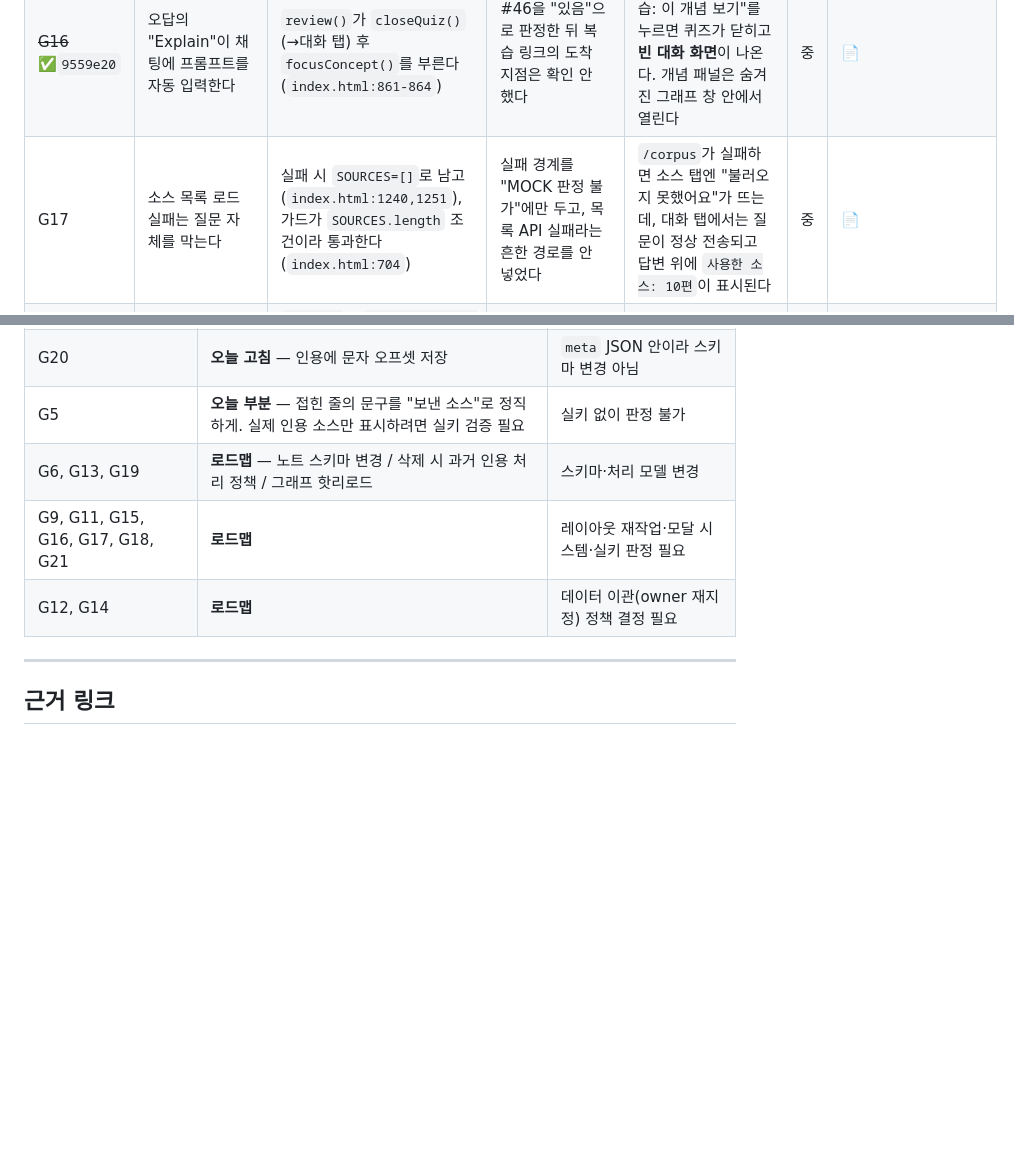
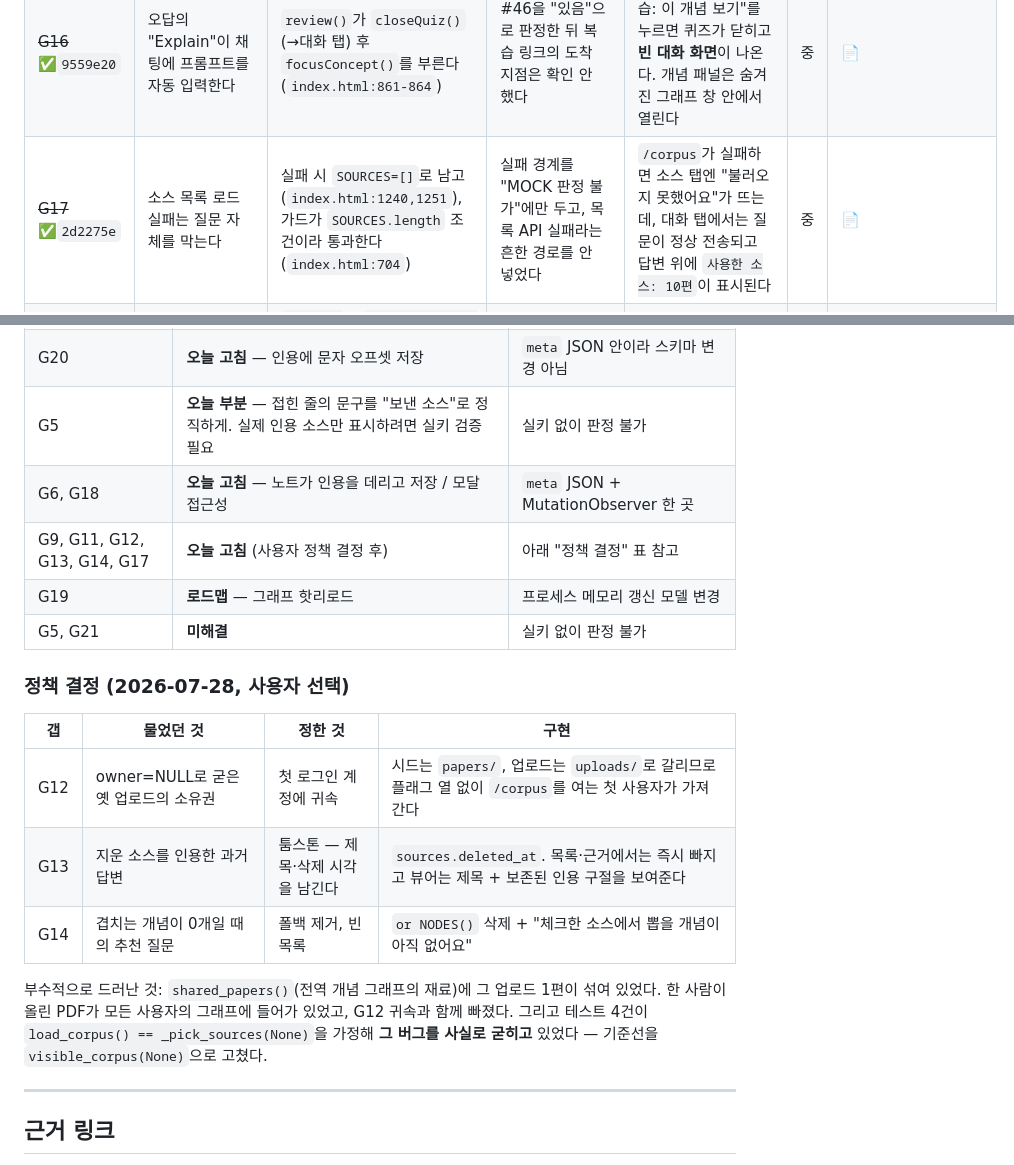
Before and after one commit to alstmdqls03-ux/reviewPaper, a Markdown page: docs/benchmark-gap.md, 2 parts joined by grey strips. Rendered like a GitHub page; blank space fills up the shorter version.

Commit message:
docs: 갭 분석 해소 표시(G9·G11·G12·G13·G14·G17) + 정책 결정 기록
Co-Authored-By: Claude Opus 5 (1M context) <noreply@anthropic.com>

```diff
--- a/docs/benchmark-gap.md
+++ b/docs/benchmark-gap.md
@@ -29,6 +29,6 @@
 | ~~G15~~ ✅`9559e20` | Mind Map 노드를 클릭하면 그 주제로 바로 질문할 수 있다 | 클릭이 `focusConcept()` + `q.value` 대입만 한다 (`index.html:1108-1112`). 비-대화 탭에서 입력 폼은 `display:none` (`index.html:530`) | #44를 "노드 클릭 패널 있음"으로 통과시켰다. 주입이 보이는지는 안 봤다 | 학습 탭에서 "다음에 공부할 개념"을 누르면 **화면에서 바뀌는 것이 없다**. 질문은 숨겨진 입력창에 들어가고, 노드는 1500px 미만에서 숨겨진 그래프 창에서 중앙 정렬된다 | 중 | 📄 |
 | ~~G16~~ ✅`9559e20` | 오답의 "Explain"이 채팅에 프롬프트를 자동 입력한다 | `review()`가 `closeQuiz()`(→대화 탭) 후 `focusConcept()`를 부른다 (`index.html:861-864`) | #46을 "있음"으로 판정한 뒤 복습 링크의 도착 지점은 확인 안 했다 | 1280px에서 "🔗 복습: 이 개념 보기"를 누르면 퀴즈가 닫히고 **빈 대화 화면**이 나온다. 개념 패널은 숨겨진 그래프 창 안에서 열린다 | 중 | 📄 |
-| G17 | 소스 목록 로드 실패는 질문 자체를 막는다 | 실패 시 `SOURCES=[]`로 남고 (`index.html:1240,1251`), 가드가 `SOURCES.length` 조건이라 통과한다 (`index.html:704`) | 실패 경계를 "MOCK 판정 불가"에만 두고, 목록 API 실패라는 흔한 경로를 안 넣었다 | `/corpus`가 실패하면 소스 탭엔 "불러오지 못했어요"가 뜨는데, 대화 탭에서는 질문이 정상 전송되고 답변 위에 `사용한 소스: 10편`이 표시된다 | 중 | 📄 |
+| ~~G17~~ ✅`2d2275e` | 소스 목록 로드 실패는 질문 자체를 막는다 | 실패 시 `SOURCES=[]`로 남고 (`index.html:1240,1251`), 가드가 `SOURCES.length` 조건이라 통과한다 (`index.html:704`) | 실패 경계를 "MOCK 판정 불가"에만 두고, 목록 API 실패라는 흔한 경로를 안 넣었다 | `/corpus`가 실패하면 소스 탭엔 "불러오지 못했어요"가 뜨는데, 대화 탭에서는 질문이 정상 전송되고 답변 위에 `사용한 소스: 10편`이 표시된다 | 중 | 📄 |
 | ~~G18~~ ✅`f0ed525` | 대화상자에 Esc·포커스 트랩·포커스 복귀가 걸린다 (설계문서 M1이 **스스로 요구**) | `#viewer`는 `role="dialog" aria-modal="true"`인데 트랩·복귀 없고 (`index.html:452`), `.modal` 3종은 role도 Esc 핸들러도 없다 (`index.html:409,422,441`) | 14항목이 전부 "무엇이 보인다"라서 키보드로 무엇이 닫히는지는 판정 대상이 아니었다 | 논문 추가 모달에서 Esc를 눌러도 아무 일도 없고, Tab을 누르면 포커스가 모달 뒤 채팅 로그로 빠져나간다 | 중 | 📄 |
 | G19 | 소스를 추가하면 그 노트북의 산출물이 새 소스를 반영한다 | 업로드가 `graph.json`을 다시 쓰지만 (`app.py:510`), 서버의 `NODES/EDGES/NODE_BY_ID`는 임포트 시 1회 로드다 (`app.py:61-63`). `llm._nodes()`도 캐시한다 (`llm.py:113-116`) | §4가 "그래프는 전역 1개"만 적고, 재생성 후 프로세스 메모리가 갱신되는지는 확인 안 했다 | 실키에서 업로드 후 `/graph`(디스크 재읽기)가 준 새 노드는 화면에 나타나지만, `done.concepts`·"다음에 공부할 개념"·추천칩은 **재시작 전까지** 옛 노드만 쓴다. 새 노드는 대화를 아무리 해도 흰색으로 안 채워진다 | 중 | 📄 |
 | G20 | 재개한 대화의 답변은 각주가 문장 안에 그대로 붙는다 | `addBotReplay`가 본문을 먼저 그리고 인용을 뒤에 이어 붙인다 (`index.html:1621-1627`) | §4-3이 한계로 자백했지만, "복원된 답변이 실시간 답변과 같아 보인다"는 항목이 없어 v5가 완료로 표기됐다 | 인용 5개짜리 답변을 재개하면 본문 마지막 글자 뒤에 `[1][2][3][4][5]`가 한 덩어리로 붙는다 | 중 | ✅ 스크린샷 |
@@ -80,9 +80,23 @@
 | G1, G2 | **오늘 부분 고침** — 선택을 대화별로 (클라이언트 저장만). 서버 영속은 스키마 변경이라 로드맵 | 판정 기준: 저장소 스키마 변경 없음 |
 | G20 | **오늘 고침** — 인용에 문자 오프셋 저장 | `meta` JSON 안이라 스키마 변경 아님 |
 | G5 | **오늘 부분** — 접힌 줄의 문구를 "보낸 소스"로 정직하게. 실제 인용 소스만 표시하려면 실키 검증 필요 | 실키 없이 판정 불가 |
-| G6, G13, G19 | **로드맵** — 노트 스키마 변경 / 삭제 시 과거 인용 처리 정책 / 그래프 핫리로드 | 스키마·처리 모델 변경 |
-| G9, G11, G15, G16, G17, G18, G21 | **로드맵** | 레이아웃 재작업·모달 시스템·실키 판정 필요 |
-| G12, G14 | **로드맵** | 데이터 이관(owner 재지정) 정책 결정 필요 |
+| G6, G18 | **오늘 고침** — 노트가 인용을 데리고 저장 / 모달 접근성 | `meta` JSON + MutationObserver 한 곳 |
+| G9, G11, G12, G13, G14, G17 | **오늘 고침** (사용자 정책 결정 후) | 아래 "정책 결정" 표 참고 |
+| G19 | **로드맵** — 그래프 핫리로드 | 프로세스 메모리 갱신 모델 변경 |
+| G5, G21 | **미해결** | 실키 없이 판정 불가 |
+
+### 정책 결정 (2026-07-28, 사용자 선택)
+
+| 갭 | 물었던 것 | 정한 것 | 구현 |
+|---|---|---|---|
+| G12 | owner=NULL로 굳은 옛 업로드의 소유권 | 첫 로그인 계정에 귀속 | 시드는 `papers/`, 업로드는 `uploads/`로 갈리므로 플래그 열 없이 `/corpus`를 여는 첫 사용자가 가져간다 |
+| G13 | 지운 소스를 인용한 과거 답변 | 툼스톤 — 제목·삭제 시각을 남긴다 | `sources.deleted_at`. 목록·근거에서는 즉시 빠지고 뷰어는 제목 + 보존된 인용 구절을 보여준다 |
+| G14 | 겹치는 개념이 0개일 때의 추천 질문 | 폴백 제거, 빈 목록 | `or NODES()` 삭제 + "체크한 소스에서 뽑을 개념이 아직 없어요" |
+
+부수적으로 드러난 것: `shared_papers()`(전역 개념 그래프의 재료)에 그 업로드 1편이
+섞여 있었다. 한 사람이 올린 PDF가 모든 사용자의 그래프에 들어가 있었고, G12 귀속과
+함께 빠졌다. 그리고 테스트 4건이 `load_corpus() == _pick_sources(None)`을 가정해
+**그 버그를 사실로 굳히고** 있었다 — 기준선을 `visible_corpus(None)`으로 고쳤다.
 
 ---
 
```
Also changed, not shown: other parts of docs/benchmark-gap.md (+5 -5 lines).
